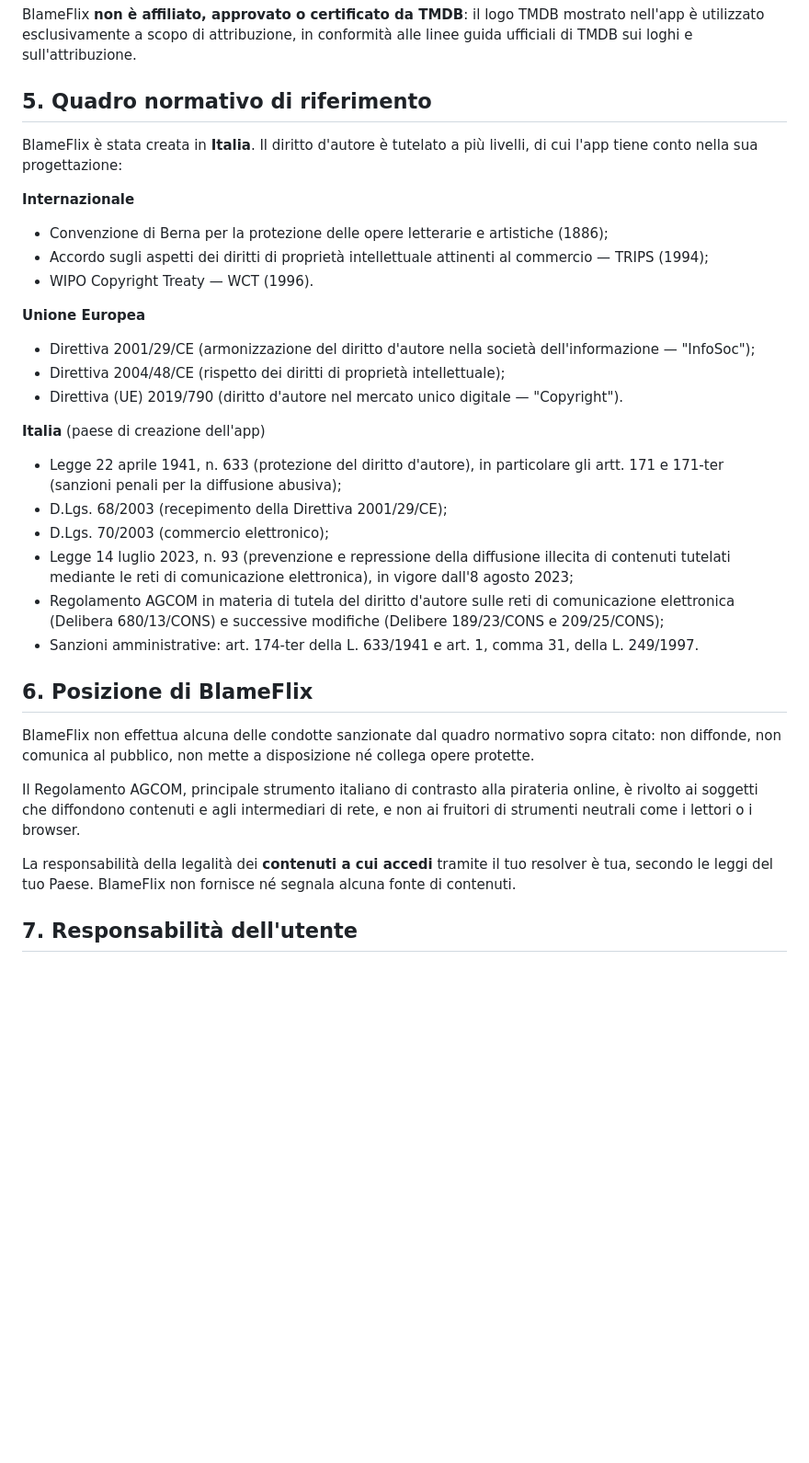
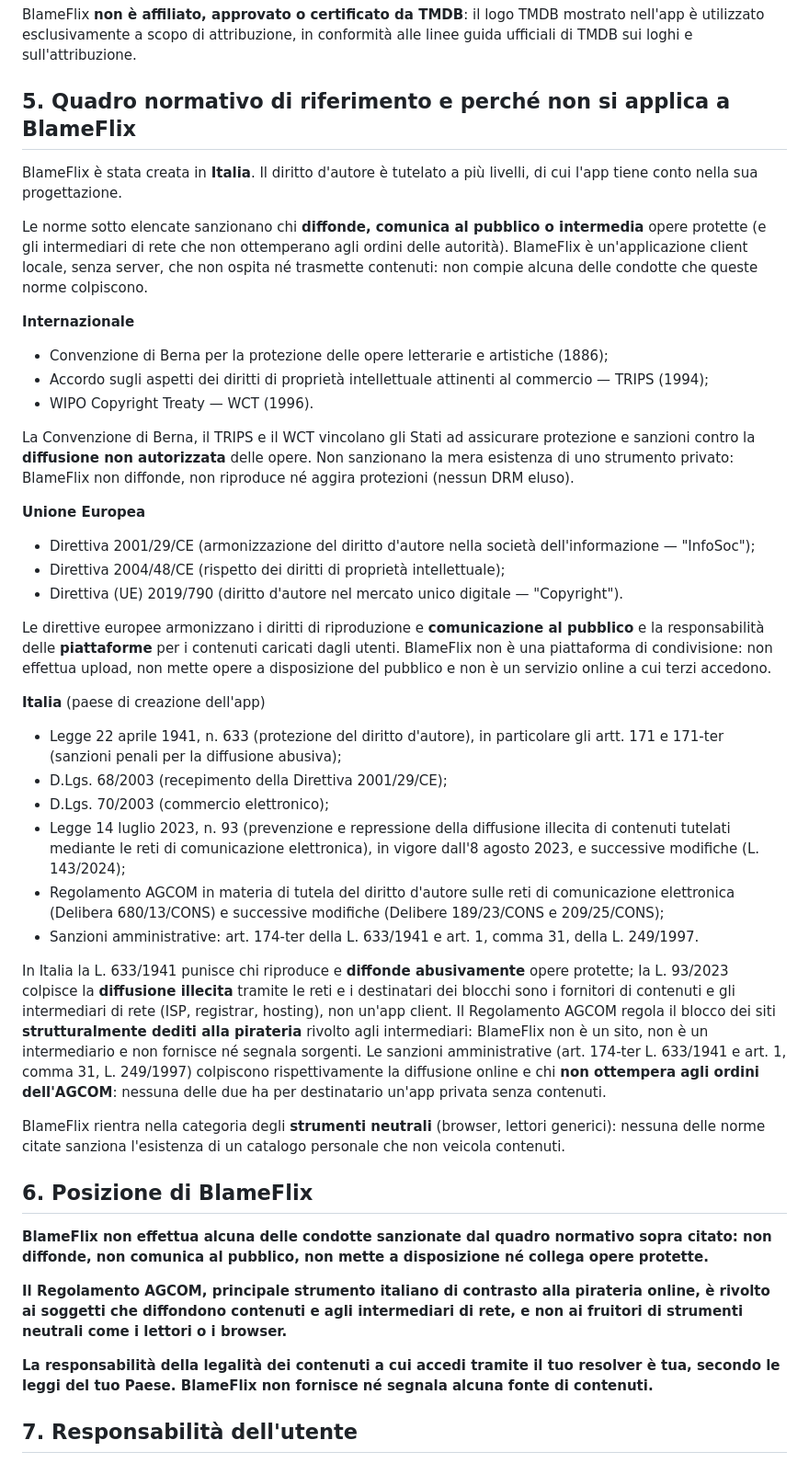
Before and after one commit to padelle2603/blameflix, a Markdown page: LEGAL.md, the part around the change. Shown at 92% size. GitHub-like rendering; blank space fills up the shorter version.

Commit message:
LEGAL: riscritta sezione 5 con spiegazione del perché le norme non si applicano; sezione 6 in grassetto

```diff
--- a/LEGAL.md
+++ b/LEGAL.md
@@ -48,10 +48,16 @@ BlameFlix **non è affiliato, approvato o certificato da TMDB**: il logo TMDB
 mostrato nell'app è utilizzato esclusivamente a scopo di attribuzione, in
 conformità alle linee guida ufficiali di TMDB sui loghi e sull'attribuzione.
 
-## 5. Quadro normativo di riferimento
+## 5. Quadro normativo di riferimento e perché non si applica a BlameFlix
 
 BlameFlix è stata creata in **Italia**. Il diritto d'autore è tutelato a più
-livelli, di cui l'app tiene conto nella sua progettazione:
+livelli, di cui l'app tiene conto nella sua progettazione.
+
+Le norme sotto elencate sanzionano chi **diffonde, comunica al pubblico o
+intermedia** opere protette (e gli intermediari di rete che non ottemperano
+agli ordini delle autorità). BlameFlix è un'applicazione client locale, senza
+server, che non ospita né trasmette contenuti: non compie alcuna delle condotte
+che queste norme colpiscono.
 
 **Internazionale**
 
@@ -59,34 +65,61 @@ livelli, di cui l'app tiene conto nella sua progettazione:
 - Accordo sugli aspetti dei diritti di proprietà intellettuale attinenti al commercio — TRIPS (1994);
 - WIPO Copyright Treaty — WCT (1996).
 
+La Convenzione di Berna, il TRIPS e il WCT vincolano gli Stati ad assicurare
+protezione e sanzioni contro la **diffusione non autorizzata** delle opere. Non
+sanzionano la mera esistenza di uno strumento privato: BlameFlix non diffonde,
+non riproduce né aggira protezioni (nessun DRM eluso).
+
 **Unione Europea**
 
 - Direttiva 2001/29/CE (armonizzazione del diritto d'autore nella società dell'informazione — "InfoSoc");
 - Direttiva 2004/48/CE (rispetto dei diritti di proprietà intellettuale);
 - Direttiva (UE) 2019/790 (diritto d'autore nel mercato unico digitale — "Copyright").
 
+Le direttive europee armonizzano i diritti di riproduzione e **comunicazione
+al pubblico** e la responsabilità delle **piattaforme** per i contenuti caricati
+dagli utenti. BlameFlix non è una piattaforma di condivisione: non effettua
+upload, non mette opere a disposizione del pubblico e non è un servizio online
+a cui terzi accedono.
+
 **Italia** (paese di creazione dell'app)
 
 - Legge 22 aprile 1941, n. 633 (protezione del diritto d'autore), in particolare gli artt. 171 e 171-ter (sanzioni penali per la diffusione abusiva);
 - D.Lgs. 68/2003 (recepimento della Direttiva 2001/29/CE);
 - D.Lgs. 70/2003 (commercio elettronico);
-- Legge 14 luglio 2023, n. 93 (prevenzione e repressione della diffusione illecita di contenuti tutelati mediante le reti di comunicazione elettronica), in vigore dall'8 agosto 2023;
+- Legge 14 luglio 2023, n. 93 (prevenzione e repressione della diffusione illecita di contenuti tutelati mediante le reti di comunicazione elettronica), in vigore dall'8 agosto 2023, e successive modifiche (L. 143/2024);
 - Regolamento AGCOM in materia di tutela del diritto d'autore sulle reti di comunicazione elettronica (Delibera 680/13/CONS) e successive modifiche (Delibere 189/23/CONS e 209/25/CONS);
 - Sanzioni amministrative: art. 174-ter della L. 633/1941 e art. 1, comma 31, della L. 249/1997.
 
+In Italia la L. 633/1941 punisce chi riproduce e **diffonde abusivamente** opere
+protette; la L. 93/2023 colpisce la **diffusione illecita** tramite le reti e i
+destinatari dei blocchi sono i fornitori di contenuti e gli intermediari di rete
+(ISP, registrar, hosting), non un'app client. Il Regolamento AGCOM regola il
+blocco dei siti **strutturalmente dediti alla pirateria** rivolto agli
+intermediari: BlameFlix non è un sito, non è un intermediario e non fornisce né
+segnala sorgenti. Le sanzioni amministrative (art. 174-ter L. 633/1941 e art. 1,
+comma 31, L. 249/1997) colpiscono rispettivamente la diffusione online e chi
+**non ottempera agli ordini dell'AGCOM**: nessuna delle due ha per destinatario
+un'app privata senza contenuti.
+
+BlameFlix rientra nella categoria degli **strumenti neutrali** (browser, lettori
+generici): nessuna delle norme citate sanziona l'esistenza di un catalogo
+personale che non veicola contenuti.
+
 ## 6. Posizione di BlameFlix
 
-BlameFlix non effettua alcuna delle condotte sanzionate dal quadro normativo
+**BlameFlix non effettua alcuna delle condotte sanzionate dal quadro normativo
 sopra citato: non diffonde, non comunica al pubblico, non mette a disposizione
-né collega opere protette.
+né collega opere protette.**
 
-Il Regolamento AGCOM, principale strumento italiano di contrasto alla pirateria
-online, è rivolto ai soggetti che diffondono contenuti e agli intermediari di
-rete, e non ai fruitori di strumenti neutrali come i lettori o i browser.
+**Il Regolamento AGCOM, principale strumento italiano di contrasto alla
+pirateria online, è rivolto ai soggetti che diffondono contenuti e agli
+intermediari di rete, e non ai fruitori di strumenti neutrali come i lettori o
+i browser.**
 
-La responsabilità della legalità dei **contenuti a cui accedi** tramite il tuo
+**La responsabilità della legalità dei contenuti a cui accedi tramite il tuo
 resolver è tua, secondo le leggi del tuo Paese. BlameFlix non fornisce né
-segnala alcuna fonte di contenuti.
+segnala alcuna fonte di contenuti.**
 
 ## 7. Responsabilità dell'utente
 
```
